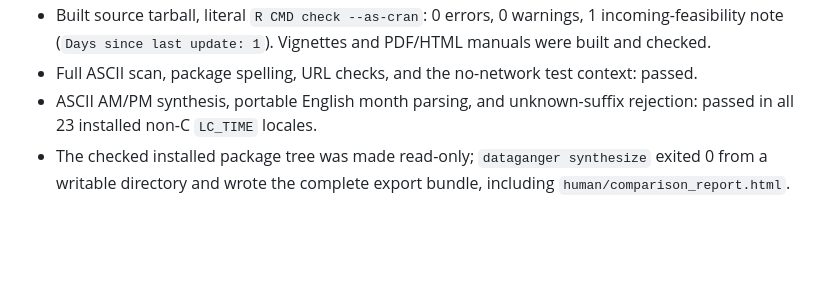
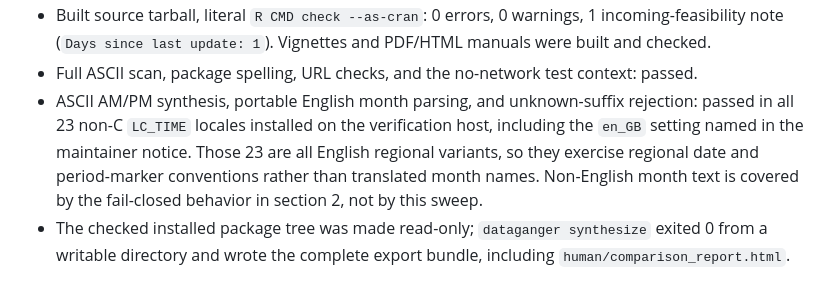
Before and after one commit to lennon-li/dataganger, a Markdown page: cran-comments.md, the part around the change. GitHub-like rendering; blank space fills up the shorter version.

Commit message:
docs: scope the locale sweep claim to what the host actually tested
The verification section said the AM/PM, month-parsing, and unknown-suffix
tests "passed in all 23 installed non-C LC_TIME locales". True, but it reads
as broad locale coverage. All 23 locales installed on the verification host
are English regional variants, so the sweep exercises regional date and
period-marker conventions and never sees a translated month name.

Says so plainly, and names en_GB since that is the setting the maintainer
notice called out. Non-English month text is handled by the fail-closed
behavior already documented in section 2; this sweep is not evidence for it.

Co-Authored-By: Claude Opus 5 <noreply@anthropic.com>
Claude-Session: https://claude.ai/code/session_015ZxXQfXxqLPjqPJyDY5gi7

```diff
--- a/cran-comments.md
+++ b/cran-comments.md
@@ -82,7 +82,12 @@ Verification on the release tree:
 - Full ASCII scan, package spelling, URL checks, and the no-network test
   context: passed.
 - ASCII AM/PM synthesis, portable English month parsing, and unknown-suffix
-  rejection: passed in all 23 installed non-C `LC_TIME` locales.
+  rejection: passed in all 23 non-C `LC_TIME` locales installed on the
+  verification host, including the `en_GB` setting named in the maintainer
+  notice. Those 23 are all English regional variants, so they exercise
+  regional date and period-marker conventions rather than translated month
+  names. Non-English month text is covered by the fail-closed behavior in
+  section 2, not by this sweep.
 - The checked installed package tree was made read-only; `dataganger
   synthesize` exited 0 from a writable directory and wrote the complete export
   bundle, including `human/comparison_report.html`.
```
